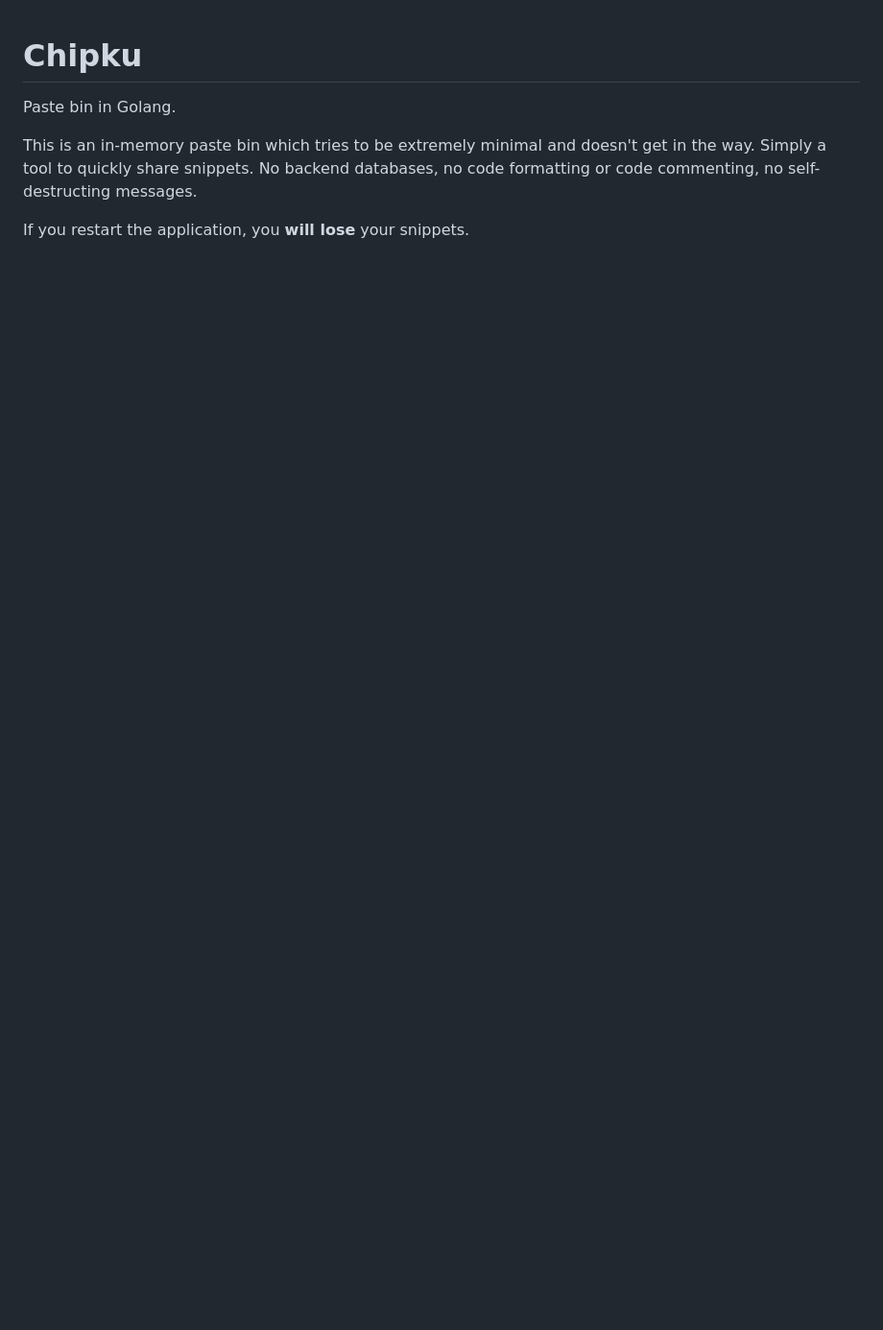
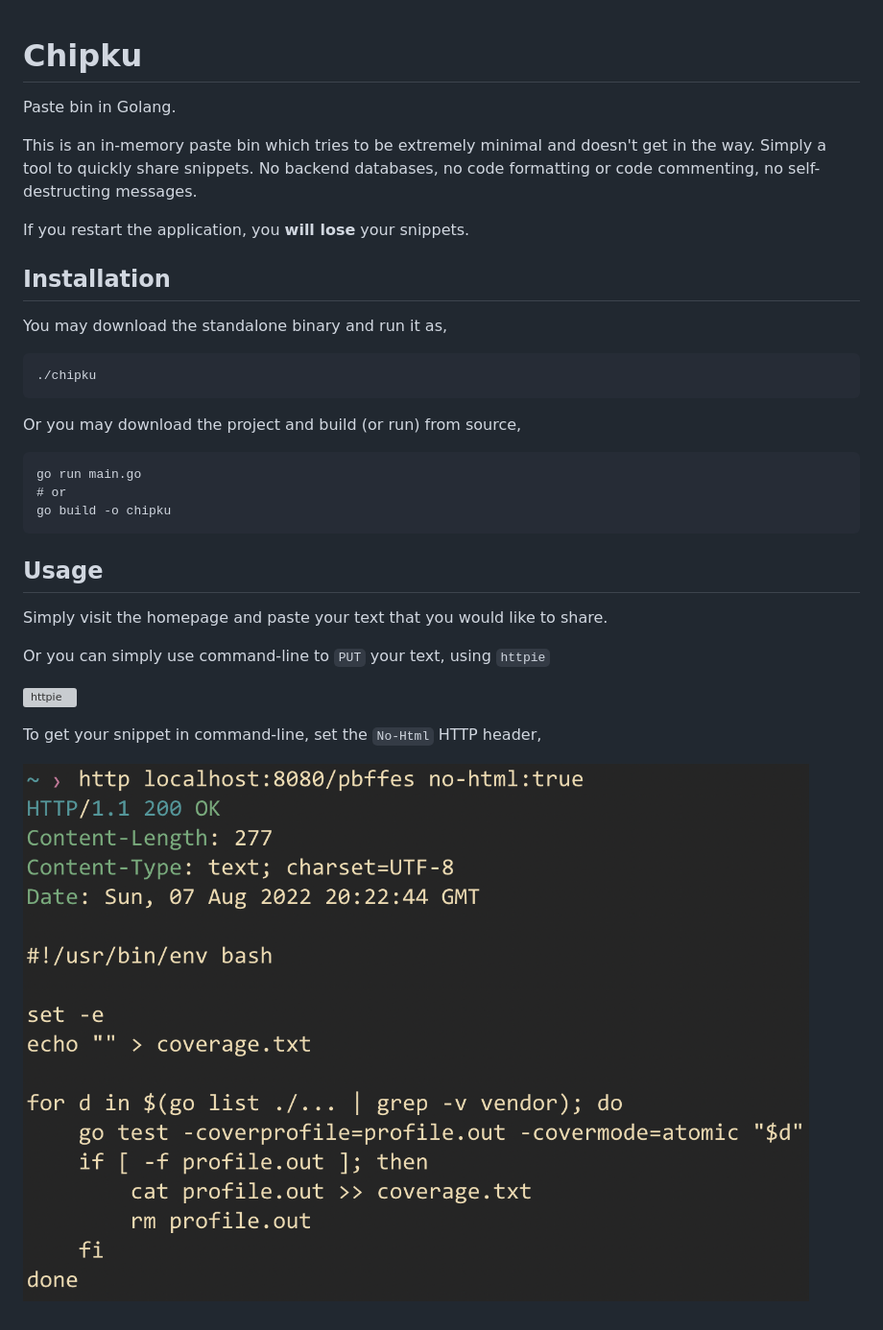
Before and after one commit to abhi-g80/chipku, a Markdown page: README.md, the part around the change. Shown: that part at 96% size. Rendered like a GitHub page; pictures changed too: docs/httpie-get.png (added); blank space fills up the shorter version; grey boxes are pictures that could not be loaded.

Commit message:
Embed html and use html header for GET
Update README

```diff
--- a/README.md
+++ b/README.md
@@ -5,3 +5,31 @@ Paste bin in Golang.
 This is an in-memory paste bin which tries to be extremely minimal and doesn't get in the way. Simply a tool to quickly share snippets. No backend databases, no code formatting or code commenting, no self-destructing messages.
 
 If you restart the application, you **will lose** your snippets.
+
+
+Installation
+------------
+
+You may download the standalone binary and run it as,
+
+    ./chipku
+
+Or you may download the project and build (or run) from source,
+
+    go run main.go
+    # or
+    go build -o chipku
+
+
+Usage
+-----
+
+Simply visit the homepage and paste your text that you would like to share.
+
+Or you can simply use command-line to `PUT` your text, using `httpie`
+
+![httpie](docs/httpie.png "httpie")
+
+To get your snippet in command-line, set the `No-Html` HTTP header,
+
+![httpie-get](docs/httpie-get.png "httpie-get")
```
Also changed, not shown: docs/curl.png (added), 2 other files.
